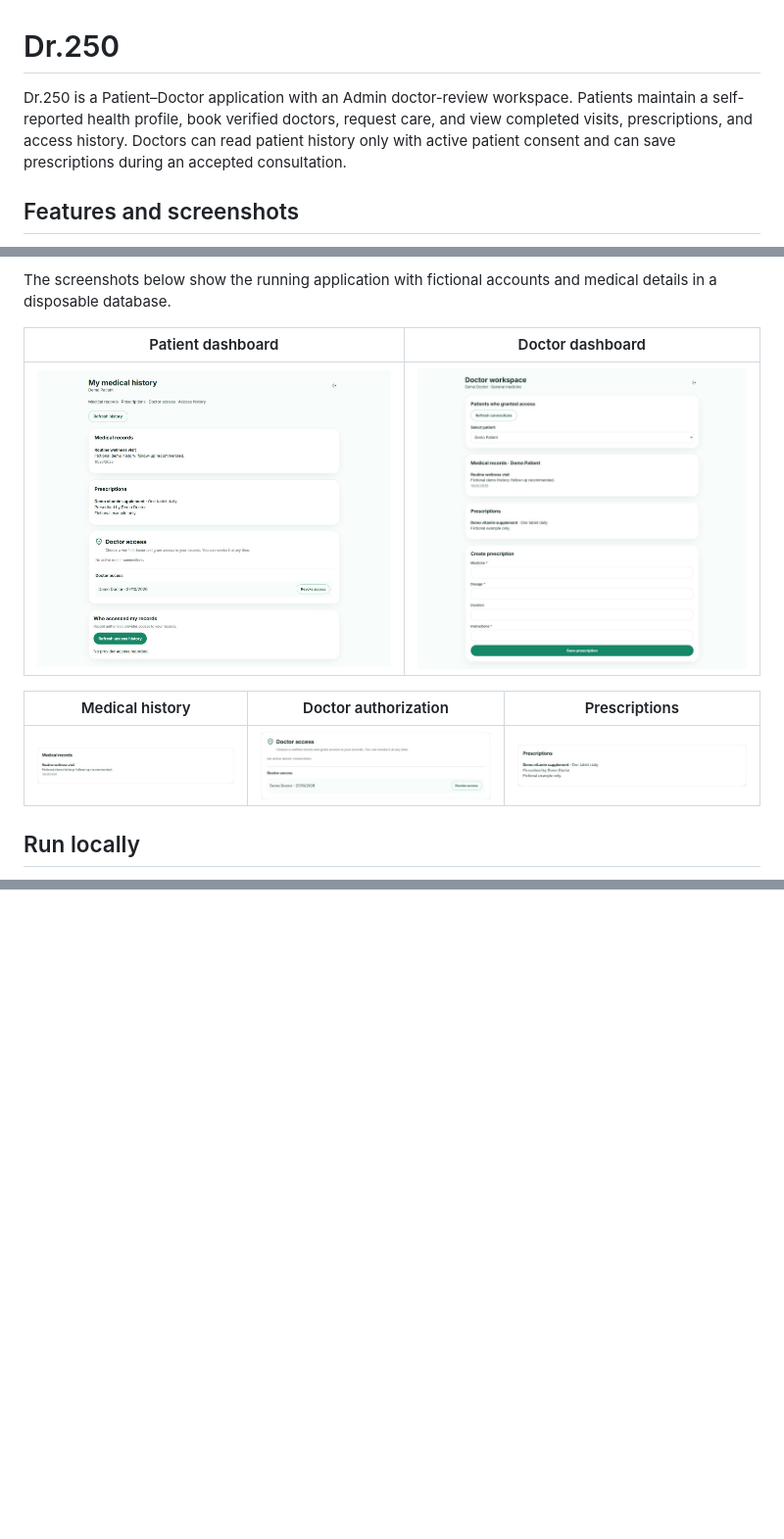
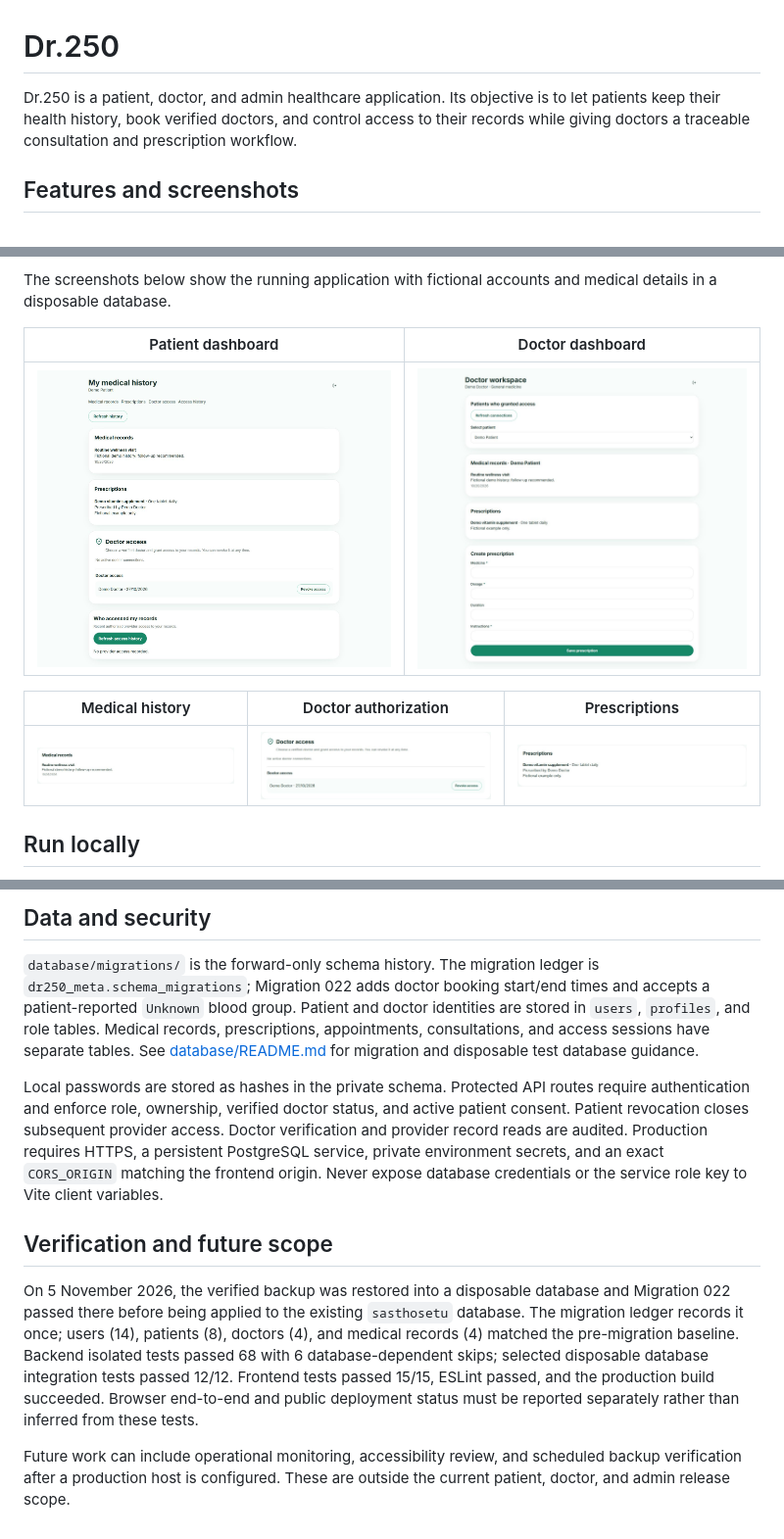
Before and after one commit to rdsne-08/Dr.250, a Markdown page: README.md, 3 parts joined by grey strips. Shown at 98% size. Drawn GitHub-style; blank space fills up the shorter version.

Commit message:
Document final database verification and preserve release screenshots

```diff
--- a/README.md
+++ b/README.md
@@ -1,6 +1,6 @@
 # Dr.250
 
-Dr.250 is a Patient–Doctor application with an Admin doctor-review workspace. Patients maintain a self-reported health profile, book verified doctors, request care, and view completed visits, prescriptions, and access history. Doctors can read patient history only with active patient consent and can save prescriptions during an accepted consultation.
+Dr.250 is a patient, doctor, and admin healthcare application. Its objective is to let patients keep their health history, book verified doctors, and control access to their records while giving doctors a traceable consultation and prescription workflow.
 
 ## Features and screenshots
 
@@ -13,11 +13,11 @@ The screenshots below show the running application with fictional accounts and m
 
 | Patient dashboard | Doctor dashboard |
 | --- | --- |
-| ![Patient dashboard with fictional history, prescription and doctor grant](docs/images/patient-dashboard.jpg) | ![Doctor dashboard with an authorized fictional patient](docs/images/doctor-dashboard.jpg) |
+| ![Patient dashboard with fictional history, prescription and doctor grant](docs/screenshots/patient-dashboard.jpg) | ![Doctor dashboard with an authorized fictional patient](docs/screenshots/doctor-dashboard.jpg) |
 
 | Medical history | Doctor authorization | Prescriptions |
 | --- | --- | --- |
-| ![Fictional medical record](docs/images/medical-history.jpg) | ![Active doctor grant with revoke control](docs/images/doctor-access.jpg) | ![Fictional prescription in patient history](docs/images/prescriptions.jpg) |
+| ![Fictional medical record](docs/screenshots/medical-history.jpg) | ![Active doctor grant with revoke control](docs/screenshots/doctor-access.jpg) | ![Fictional prescription in patient history](docs/screenshots/prescriptions.jpg) |
 
 ## Run locally
 
@@ -172,0 +207,11 @@ Release verification on 26 October 2026: the database-backed patient and doctor
+## Data and security
+
+`database/migrations/` is the forward-only schema history. The migration ledger is `dr250_meta.schema_migrations`; Migration 022 adds doctor booking start/end times and accepts a patient-reported `Unknown` blood group. Patient and doctor identities are stored in `users`, `profiles`, and role tables. Medical records, prescriptions, appointments, consultations, and access sessions have separate tables. See [database/README.md](database/README.md) for migration and disposable test database guidance.
+
+Local passwords are stored as hashes in the private schema. Protected API routes require authentication and enforce role, ownership, verified doctor status, and active patient consent. Patient revocation closes subsequent provider access. Doctor verification and provider record reads are audited. Production requires HTTPS, a persistent PostgreSQL service, private environment secrets, and an exact `CORS_ORIGIN` matching the frontend origin. Never expose database credentials or the service role key to Vite client variables.
+
+## Verification and future scope
+
+On 5 November 2026, the verified backup was restored into a disposable database and Migration 022 passed there before being applied to the existing `sasthosetu` database. The migration ledger records it once; users (14), patients (8), doctors (4), and medical records (4) matched the pre-migration baseline. Backend isolated tests passed 68 with 6 database-dependent skips; selected disposable database integration tests passed 12/12. Frontend tests passed 15/15, ESLint passed, and the production build succeeded. Browser end-to-end and public deployment status must be reported separately rather than inferred from these tests.
+
+Future work can include operational monitoring, accessibility review, and scheduled backup verification after a production host is configured. These are outside the current patient, doctor, and admin release scope.
```
Also changed, not shown: other parts of README.md (+34 -0 lines), docs/screenshots/doctor-access.jpg (renamed from docs/images/doctor-access.jpg), docs/screenshots/doctor-dashboard.jpg (renamed from docs/images/doctor-dashboard.jpg), docs/screenshots/medical-history.jpg (renamed from docs/images/medical-history.jpg), docs/screenshots/patient-dashboard.jpg (renamed from docs/images/patient-dashboard.jpg), docs/screenshots/prescriptions.jpg (renamed from docs/images/prescriptions.jpg), 2 other files.
